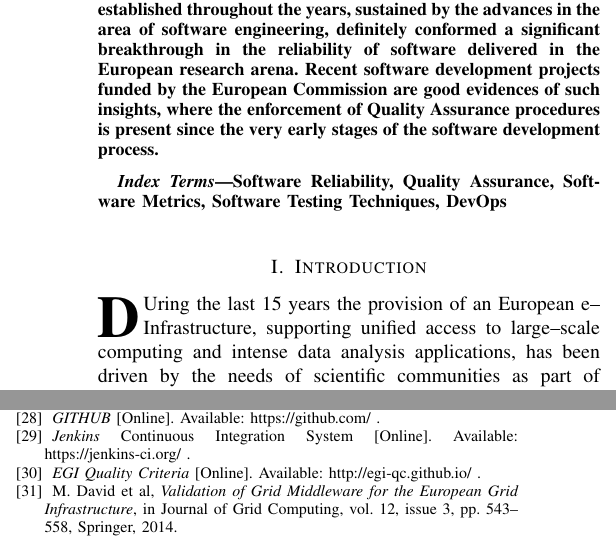
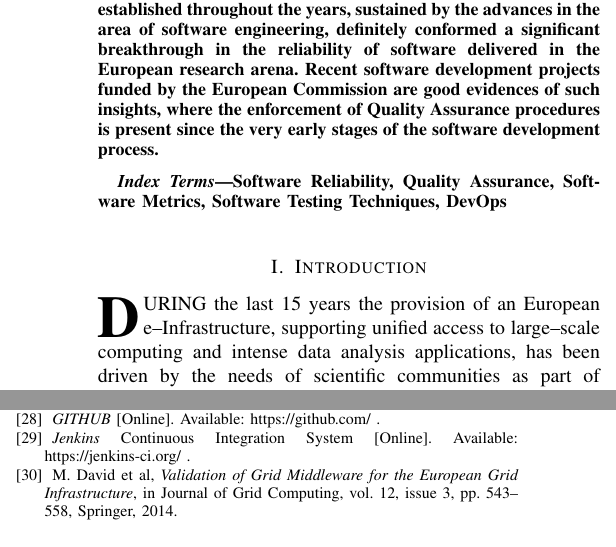
Before and after one commit to VibhutiDKhanduri/paper-ieee-software-reliability, a LaTeX paper (paper-ieee-trans.tex): two parts of the columns of pages 1 and 9 of 10, joined at a grey line, cut so that both start at the same text. Compiled offline with pdfLaTeX; a missing font is replaced by an installed copy or a similar font; a LaTeX package or settings file that is missing is left out.

Commit message:
reviers comments

```diff
--- a/paper-ieee-trans.tex
+++ b/paper-ieee-trans.tex
@@ -7,6 +7,8 @@
 \usepackage{subfigure}
 \usepackage{adjustbox}
 \usepackage{listings}
+\usepackage{url}
+\usepackage{cite}
 \ifCLASSINFOpdf
   % \usepackage[pdftex]{graphicx}
   % \DeclareGraphicsExtensions{.pdf,.jpeg,.png}
@@ -66,7 +68,7 @@ Techniques, DevOps
 
 \section{Introduction}
 
-\IEEEPARstart{D}uring the last 15 years the provision of an European e--Infrastructure,
+\IEEEPARstart{D}{uring} the last 15 years the provision of an European e--Infrastructure,
 supporting unified access to large--scale computing and intense data analysis
 applications, has been driven by the needs of scientific communities as part of their
 pan--European research collaborations. One such example is the Worldwide
@@ -878,9 +881,6 @@ https://github.com/ .
 \emph{Jenkins} Continuous Integration System [Online]. Available:
 https://jenkins-ci.org/ .
 
-\bibitem{egi-qc}
-\emph{EGI Quality Criteria} [Online]. Available: http://egi-qc.github.io/ .
-
 \bibitem{mario}
 M. David et al, \emph{Validation of Grid Middleware for the European Grid
 Infrastructure}, in Journal of Grid Computing, vol. 12, issue 3, pp. 543--558,
```
Also changed, not shown: paper-ieee-trans.tex (3 more changed lines).
